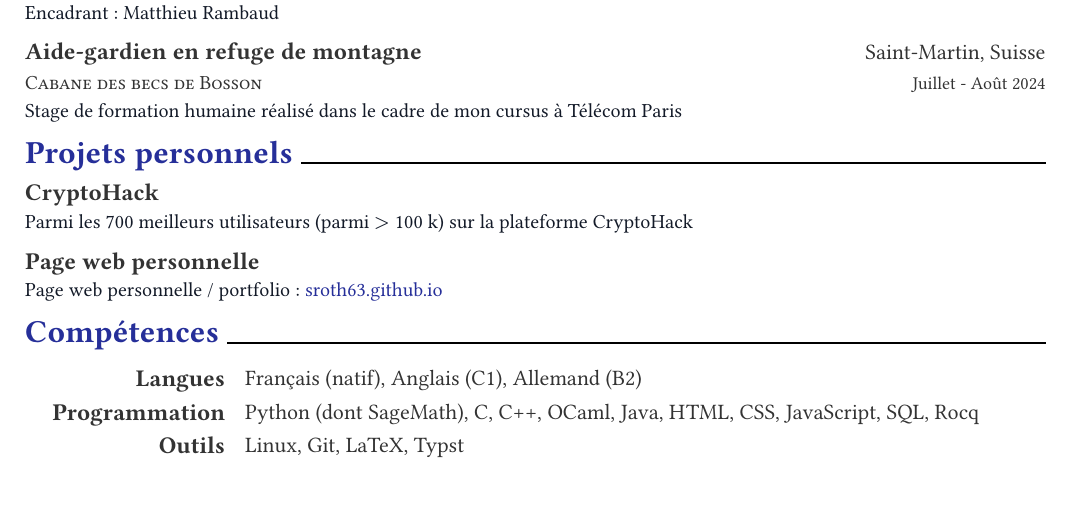
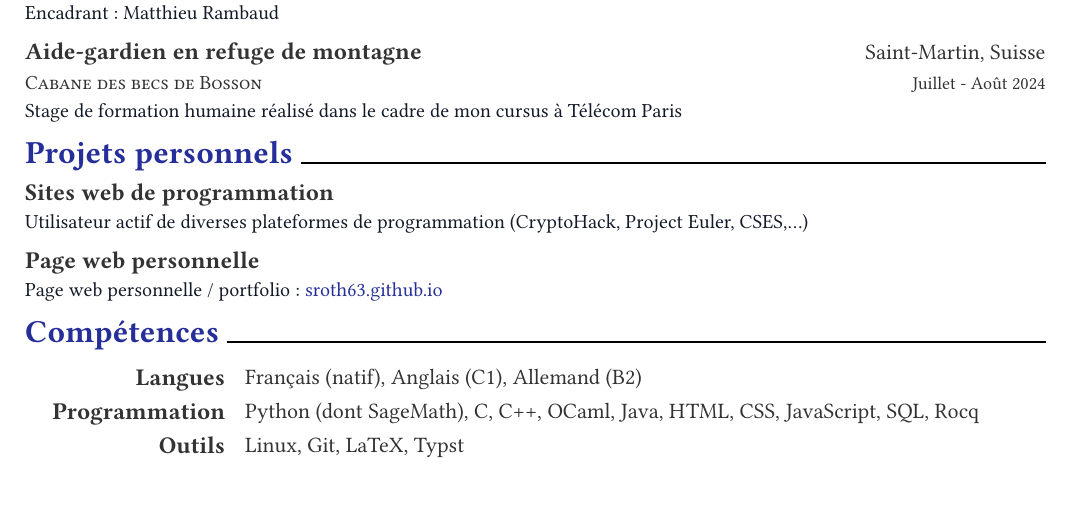
Before and after one commit to sroth63/sroth63.github.io, a Typst document (docs/cv-fr.typ): part of the page, cut so that both start at the same text. The pictures show the PDF file docs/cv-fr.pdf that the author committed with the source.

Commit message:
minor update

```diff
--- a/docs/cv-fr.typ
+++ b/docs/cv-fr.typ
@@ -104,11 +104,11 @@
 = Projets personnels
 
 #resume-entry(
-  title: "CryptoHack",
+  title: "Sites web de programmation",
 )
 
 #resume-item[
-Parmi les 700 meilleurs utilisateurs (parmi $>$ 100 k) sur la plateforme CryptoHack]
+Utilisateur actif de diverses plateformes de programmation (CryptoHack, Project Euler, CSES,...)]
 
 #resume-entry(
   title: "Page web personnelle",
```
Also changed, not shown: docs/cv-en.typ (+2 -2 lines), docs/cv-en.pdf, docs/cv-fr.pdf.
